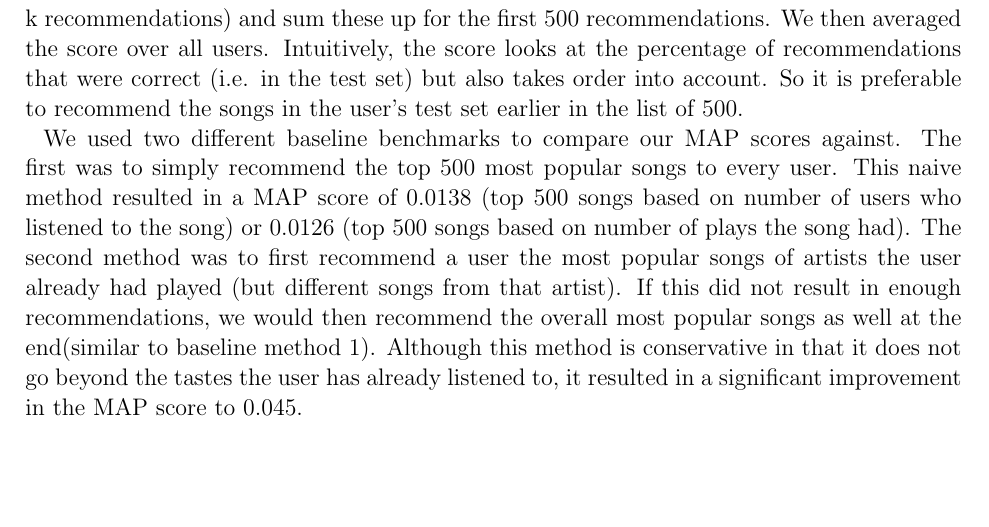
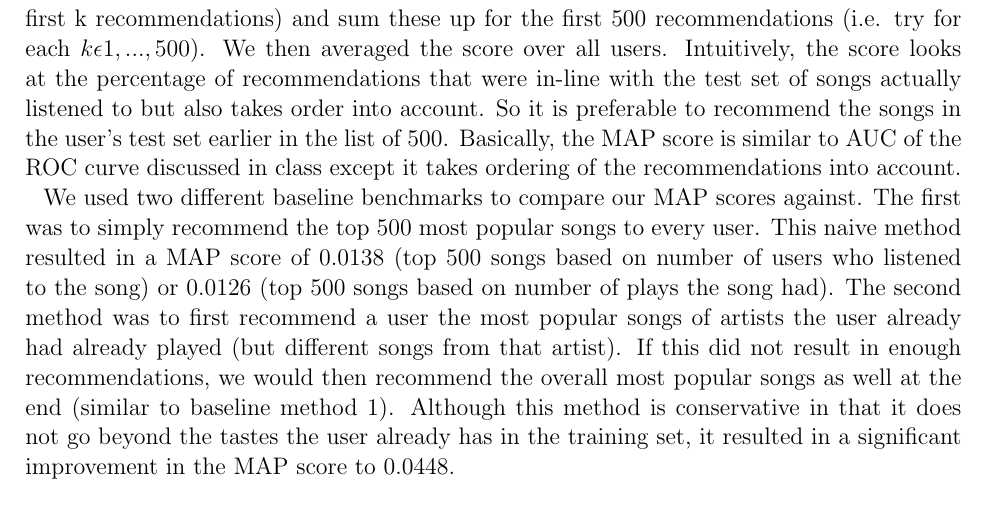
Before and after one commit to eringrand/musicanalysis, a LaTeX paper (writeup/MSDgroupwriteup.tex): part of page 3 of 6 before the commit and part of page 3 of 7 after it, cut so that both start at the same text, the shorter picture padded with empty space. Compiled offline with pdfLaTeX; an older LaTeX class or package is replaced by its successor.

Commit message:
Update MSDgroupwriteup.tex

```diff
--- a/writeup/MSDgroupwriteup.tex
+++ b/writeup/MSDgroupwriteup.tex
@@ -81,10 +81,10 @@ In order to perform the analysis, we had to fill in training and testing matrice
 We tested our algorithms against each other using a mean average precision
 score for each method.  The mean average precision (MAP) calculation came directly from the Kaggle MSD challenge \citep{kaggleMSD}. The score was used to rank the competition entries.
 
-The MAP@500 scores were computed by calculating the precision between a list of recommendations for a user and that user's test set. Specifically, we calculate the average precision at each element in the list of recommended items (i.e. percentage of correct items among first k recommendations) and sum these up for the first 500 recommendations.
-We then averaged the score over all users. Intuitively, the score looks at the percentage of recommendations that were correct (i.e. in the test set) but also takes order into account. So it is preferable to recommend the songs in the user's test set earlier in the list of 500.
+The MAP@500 scores were computed by calculating the precision between a list of recommendations for a user and that user's test set. Specifically, we calculate the average precision at each element in the list of recommended items (i.e. percentage of correct items among first k recommendations) and sum these up for the first 500 recommendations (i.e. try for each $k \epsilon {1, ..., 500}$).
+We then averaged the score over all users. Intuitively, the score looks at the percentage of recommendations that were in-line with the test set of songs actually listened to but also takes order into account. So it is preferable to recommend the songs in the user's test set earlier in the list of 500. Basically, the MAP score is similar to AUC of the ROC curve discussed in class except it takes ordering of the recommendations into account.
 
-We used two different baseline benchmarks to compare our MAP scores against. The first was to simply recommend the top 500 most popular songs to every user. This naive method resulted in a MAP score of 0.0138 (top 500 songs based on number of users who listened to the song) or 0.0126 (top 500 songs based on number of plays the song had). The second method was to first recommend a user the most popular songs of artists the user already had played (but different songs from that artist). If this did not result in enough recommendations, we would then recommend the overall most popular songs as well at the end(similar to baseline method 1). Although this method is conservative in that it does not go beyond the tastes the user has already listened to, it resulted in a significant improvement in the MAP score to 0.045.
+We used two different baseline benchmarks to compare our MAP scores against. The first was to simply recommend the top 500 most popular songs to every user. This naive method resulted in a MAP score of 0.0138 (top 500 songs based on number of users who listened to the song) or 0.0126 (top 500 songs based on number of plays the song had). The second method was to first recommend a user the most popular songs of artists the user already had already played (but different songs from that artist). If this did not result in enough recommendations, we would then recommend the overall most popular songs as well at the end (similar to baseline method 1). Although this method is conservative in that it does not go beyond the tastes the user already has in the training set, it resulted in a significant improvement in the MAP score to 0.0448.
 
 
 
```
